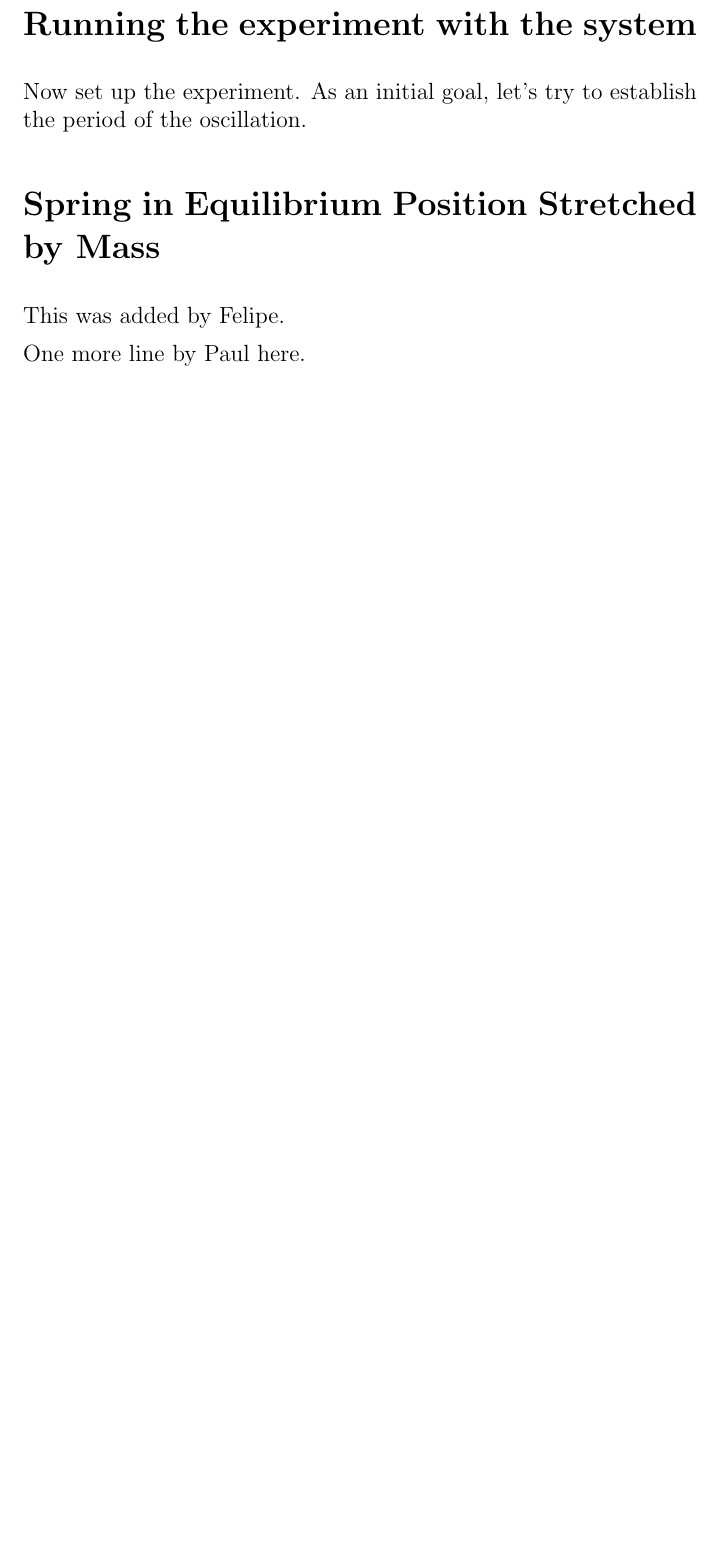
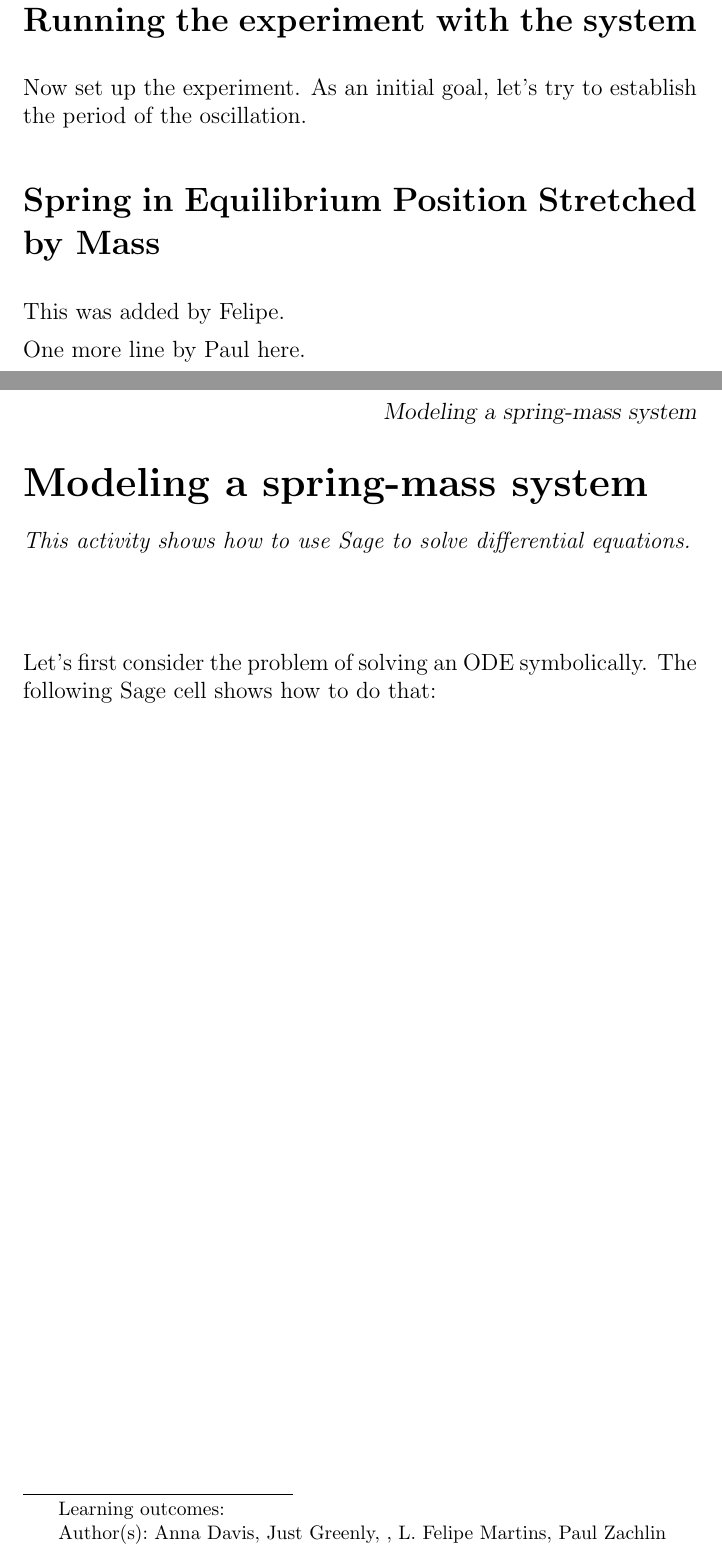
Before and after one commit to OhioOER/DifferentialEquations, a LaTeX document (main.tex, which reads odesInSage/odesInSage.tex): part of page 7 of 7 before the commit and two parts of pages 7 and 8 of 8 after it, the two joined at a grey line, cut so that both start at the same text, the shorter picture padded with empty space. Compiled offline with pdfLaTeX; a LaTeX package or settings file that is missing is left out.

Commit message:
Added odesInSage.tex

```diff
--- /dev/null
+++ b/odesInSage/odesInSage.tex
@@ -0,0 +1,22 @@
+\documentclass{ximera}
+
+\input{../preamble.tex}
+
+
+
+\title{Modeling a spring-mass system}
+\author{Anna Davis, Just Greenly, , L. Felipe Martins, Paul Zachlin}
+
+\begin{document}
+
+\begin{abstract}
+This activity shows how to use Sage to solve differential equations.
+
+\end{abstract}
+
+\maketitle
+
+Let's first consider the problem of solving an ODE symbolically. The following Sage cell shows how to do that:
+
+
+\end{document}
```
Also changed, not shown: main.tex (+1 -0 lines).
